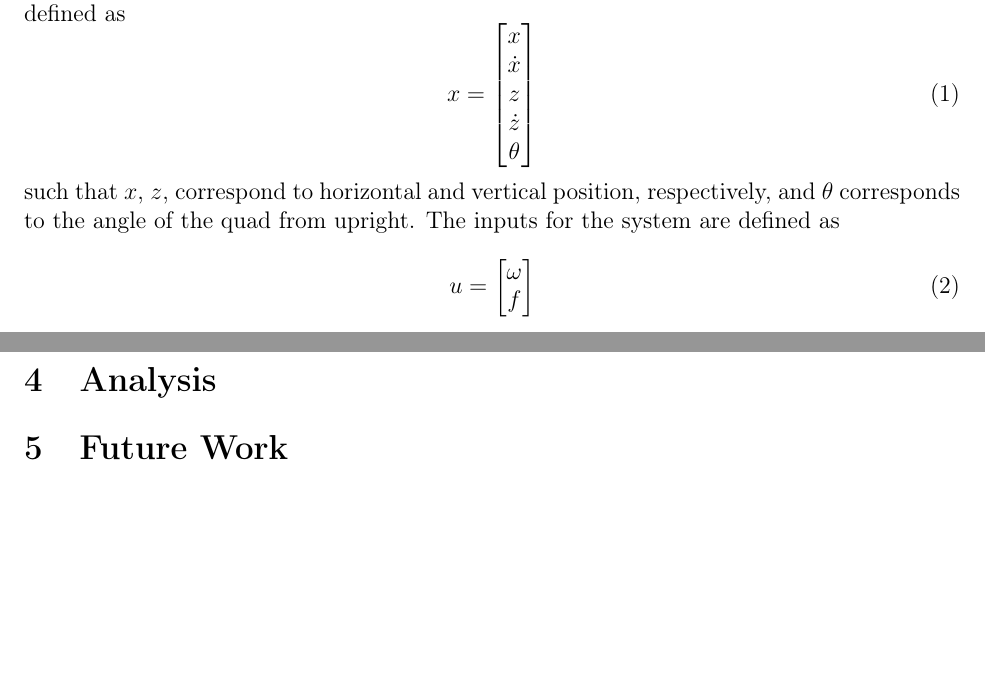
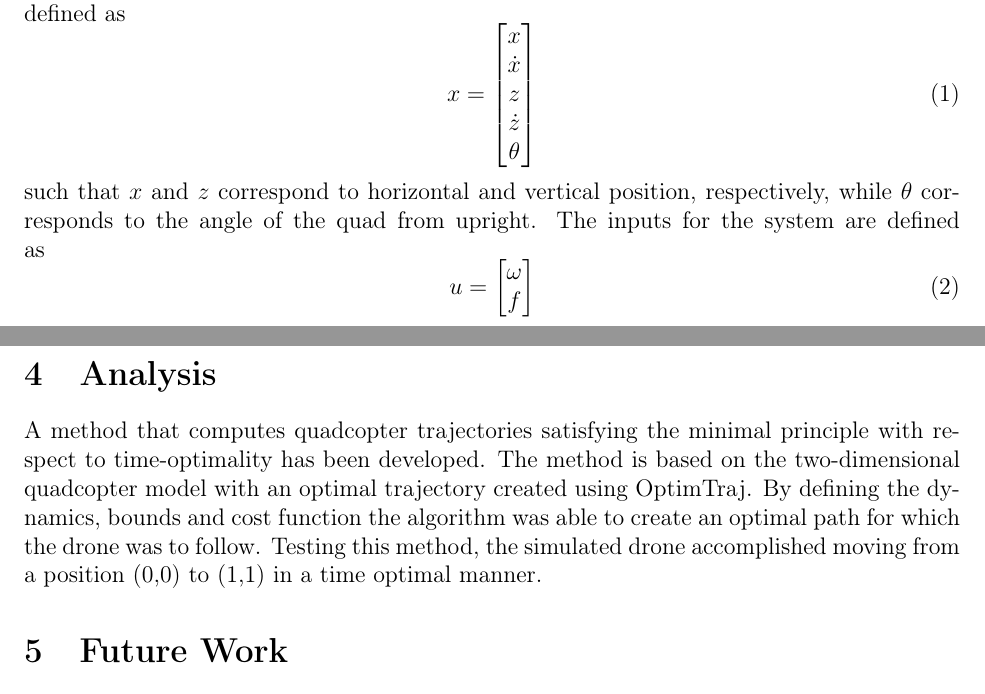
Before and after one commit to ergordon/DronesInWind, a LaTeX document (Papers/DroneInTheWind.tex): two parts of pages 1 and 5 of 5, joined at a grey line, cut so that both start at the same text, the shorter picture padded with empty space. Compiled offline with pdfLaTeX.

Commit message:
Analysis

```diff
--- a/Papers/DroneInTheWind.tex
+++ b/Papers/DroneInTheWind.tex
@@ -46,7 +46,7 @@ The motion of the drone is governed by the ordinary differential equations with
 \label{state}
 x = \begin{bmatrix} x\\ \dot{x} \\ z \\ \dot{z} \\ \theta \end{bmatrix}
 \end{equation}
-such that $x$, $z$, correspond to horizontal and vertical position, respectively, and $\theta$ corresponds to the angle of the quad from upright. The inputs for the system are defined as
+such that $x$ and $z$ correspond to horizontal and vertical position, respectively, while $\theta$ corresponds to the angle of the quad from upright. The inputs for the system are defined as
 \begin{equation}
 \label{inputs}
 u = \begin{bmatrix} \omega \\ f \end{bmatrix}
@@ -206,7 +206,7 @@ Finally, to solve, the command \lstinline!soln = optimTraj(problem)! is run. You
 %                                                                                Analysis                                                                                %
 %%%%%%%%%%%%%%%%%%%%%%%%%%%%%%%%%%%%%%%%%%%%%%%%%%%%%%%%
 \section{Analysis}
-
+A method that computes quadcopter trajectories satisfying the minimal principle with respect to time-optimality has been developed. The method is based on the two-dimensional quadcopter model with an optimal trajectory created using OptimTraj. By defining the dynamics, bounds and cost function the algorithm was able to create an optimal path for which the drone was to follow. Testing this method, the simulated drone accomplished moving from a position (0,0) to (1,1) in a time optimal manner.
 %%%%%%%%%%%%%%%%%%%%%%%%%%%%%%%%%%%%%%%%%%%%%%%%%%%%%%%%
 %                                                                                Future Work                                                                         %
 %%%%%%%%%%%%%%%%%%%%%%%%%%%%%%%%%%%%%%%%%%%%%%%%%%%%%%%%
```
Also changed, not shown: Papers/DroneInTheWind.pdf, 2 other files.
